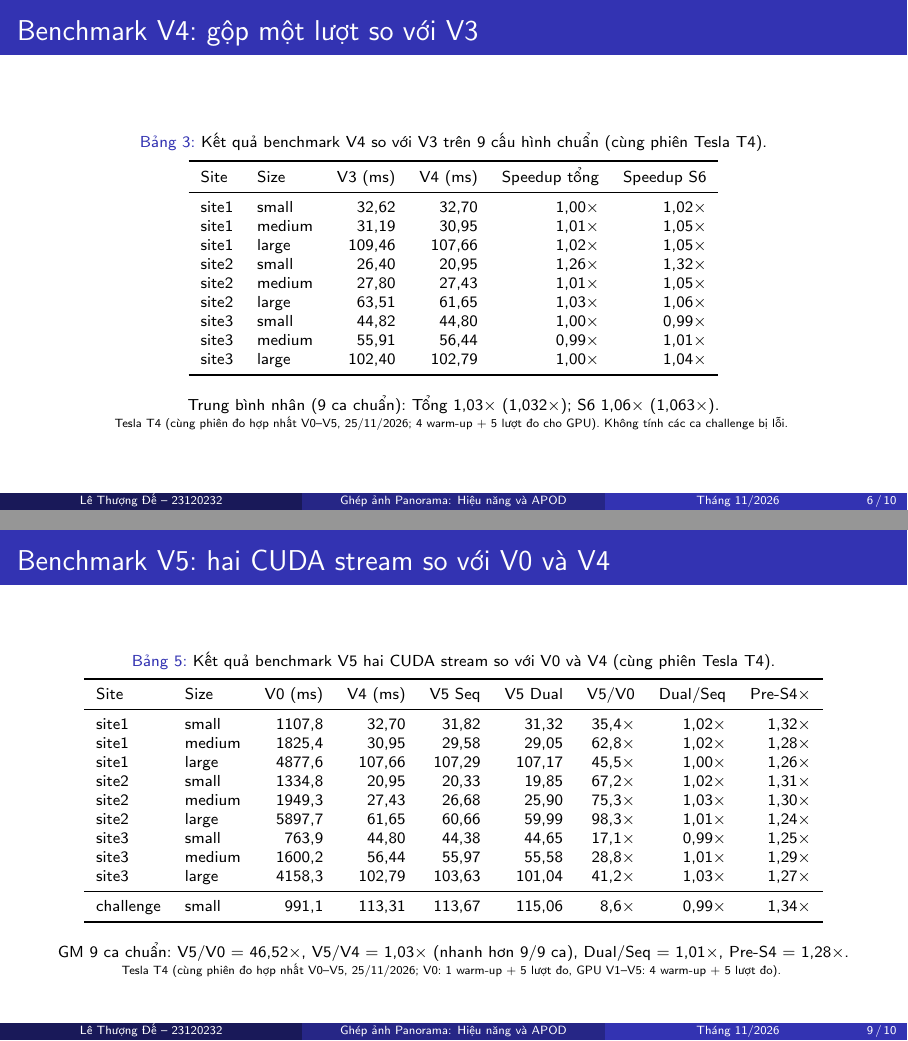
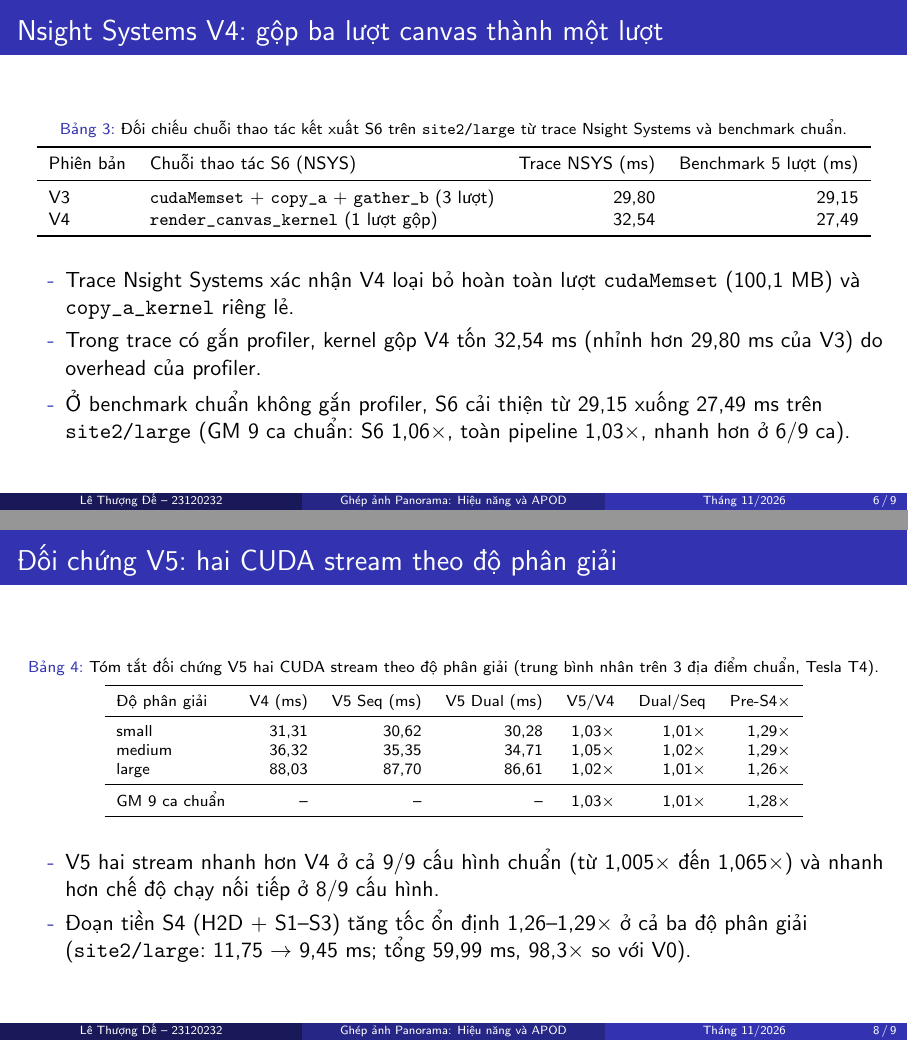
Before and after one commit to nh-atuan/panorama-stitching, LaTeX slides (slides/performance-preview.tex, which reads slides/generated/v5-table.tex, slides/performance.tex): pages 6 and 9 of 10 before the commit and pages 6 and 8 of 9 after it, joined at a grey line. Compiled offline with pdfLaTeX.

Commit message:
docs(p12-t01): consolidate V0-V5 summary table and condense per-version slides

```diff
--- a/slides/generated/v5-table.tex
+++ b/slides/generated/v5-table.tex
@@ -2,26 +2,22 @@
 % Generated from unified single-session Tesla T4 benchmark (25 Nov 2026, SHA f6dc3ee).
 \begin{table}
 \centering
-\caption{Kết quả benchmark V5 hai CUDA stream so với V0 và V4 (cùng phiên Tesla T4).}
+\caption{Tóm tắt đối chứng V5 hai CUDA stream theo độ phân giải (trung bình nhân trên 3 địa điểm chuẩn, Tesla T4).}
 \scriptsize
-\begin{tabular}{llrrrrrrr}
+\begin{tabular}{lrrrrrr}
 \toprule
-Site & Size & V0 (ms) & V4 (ms) & V5 Seq & V5 Dual & V5/V0 & Dual/Seq & Pre-S4$\times$ \\
+Độ phân giải & V4 (ms) & V5 Seq (ms) & V5 Dual (ms) & V5/V4 & Dual/Seq & Pre-S4$\times$ \\
 \midrule
-site1 & small & 1107,8 & 32,70 & 31,82 & 31,32 & 35,4$\times$ & 1,02$\times$ & 1,32$\times$ \\
-site1 & medium & 1825,4 & 30,95 & 29,58 & 29,05 & 62,8$\times$ & 1,02$\times$ & 1,28$\times$ \\
-site1 & large & 4877,6 & 107,66 & 107,29 & 107,17 & 45,5$\times$ & 1,00$\times$ & 1,26$\times$ \\
-site2 & small & 1334,8 & 20,95 & 20,33 & 19,85 & 67,2$\times$ & 1,02$\times$ & 1,31$\times$ \\
-site2 & medium & 1949,3 & 27,43 & 26,68 & 25,90 & 75,3$\times$ & 1,03$\times$ & 1,30$\times$ \\
-site2 & large & 5897,7 & 61,65 & 60,66 & 59,99 & 98,3$\times$ & 1,01$\times$ & 1,24$\times$ \\
-site3 & small & 763,9 & 44,80 & 44,38 & 44,65 & 17,1$\times$ & 0,99$\times$ & 1,25$\times$ \\
-site3 & medium & 1600,2 & 56,44 & 55,97 & 55,58 & 28,8$\times$ & 1,01$\times$ & 1,29$\times$ \\
-site3 & large & 4158,3 & 102,79 & 103,63 & 101,04 & 41,2$\times$ & 1,03$\times$ & 1,27$\times$ \\
+small & 31,31 & 30,62 & 30,28 & 1,03$\times$ & 1,01$\times$ & 1,29$\times$ \\
+medium & 36,32 & 35,35 & 34,71 & 1,05$\times$ & 1,02$\times$ & 1,29$\times$ \\
+large & 88,03 & 87,70 & 86,61 & 1,02$\times$ & 1,01$\times$ & 1,26$\times$ \\
 \midrule
-challenge & small & 991,1 & 113,31 & 113,67 & 115,06 & 8,6$\times$ & 0,99$\times$ & 1,34$\times$ \\
+GM 9 ca chuẩn & -- & -- & -- & 1,03$\times$ & 1,01$\times$ & 1,28$\times$ \\
 \bottomrule
 \end{tabular}
 \end{table}
-\centering
-\scriptsize GM 9 ca chuẩn: V5/V0 = 46,52$\times$, V5/V4 = 1,03$\times$ (nhanh hơn 9/9 ca), Dual/Seq = 1,01$\times$, Pre-S4 = 1,28$\times$.
-\par\tiny Tesla T4 (cùng phiên đo hợp nhất V0--V5, 25/11/2026; V0: 1 warm-up + 5 lượt đo, GPU V1--V5: 4 warm-up + 5 lượt đo).
+\smallskip
+\begin{itemize}
+\item V5 hai stream nhanh hơn V4 ở cả 9/9 cấu hình chuẩn (từ 1,005$\times$ đến 1,065$\times$) và nhanh hơn chế độ chạy nối tiếp ở 8/9 cấu hình.
+\item Đoạn tiền S4 (H2D + S1--S3) tăng tốc ổn định 1,26--1,29$\times$ ở cả ba độ phân giải (\texttt{site2/large}: 11,75 $\rightarrow$ 9,45 ms; tổng 59,99 ms, 98,3$\times$ so với V0).
+\end{itemize}
--- a/slides/performance.tex
+++ b/slides/performance.tex
@@ -10,6 +10,6 @@
 \end{itemize}
 \end{frame}
 
-\begin{frame}{Tổng hợp thời gian V0--V5 (Tesla T4)}
+\begin{frame}{Tổng hợp hiệu năng V0--V5 trên cả ba độ phân giải}
 \begin{table}
 \centering
@@ -19 +20,2 @@
 \toprule
+Phiên bản & \texttt{site2/large} & Small & Medium & Large & GM 9 ca & Bản trước & Kiểm chứng \\
@@ -62,10 +63,6 @@ Tổng pipeline (ms) & 81,05 & 63,51 \\
 \end{itemize}
 \end{frame}
 
-\begin{frame}{Benchmark V4: gộp một lượt so với V3}
-\input{generated/v4-table.tex}
-\end{frame}
-
 \begin{frame}{Nsight Systems V4: gộp ba lượt canvas thành một lượt}
 \begin{table}
 \centering
@@ -84,11 +81,11 @@ V4 & \texttt{render\_canvas\_kernel} (1 lượt gộp) & 32,54 & 27,49 \\
 \begin{itemize}
 \item Trace Nsight Systems xác nhận V4 loại bỏ hoàn toàn lượt \texttt{cudaMemset} (100,1 MB) và \texttt{copy\_a\_kernel} riêng lẻ.
 \item Trong trace có gắn profiler, kernel gộp V4 tốn 32,54 ms (nhỉnh hơn 29,80 ms của V3) do overhead của profiler.
-\item Khi tắt profiler ở benchmark 5 lượt, S6 cải thiện từ 29,15 ms (V3) xuống 27,49 ms (V4), khẳng định cần đánh giá hiệu năng trên lượt đo chuẩn.
+\item Ở benchmark chuẩn không gắn profiler, S6 cải thiện từ 29,15 xuống 27,49 ms trên \texttt{site2/large} (GM 9 ca chuẩn: S6 1,06$\times$, toàn pipeline 1,03$\times$, nhanh hơn ở 6/9 ca).
 \end{itemize}
 \end{frame}
 
-\begin{frame}{Nsight Compute: lưu lượng DRAM tăng ở kernel lấy mẫu}
+\begin{frame}{Nsight Compute V4: lưu lượng DRAM tăng ở kernel lấy mẫu}
 \begin{figure}
 \centering
 \includegraphics[width=.88\linewidth]{generated/ncu-v4.png}
@@ -101,7 +98,7 @@ V4 & \texttt{render\_canvas\_kernel} (1 lượt gộp) & 32,54 & 27,49 \\
 \end{itemize}
 \end{frame}
 
-\begin{frame}{Benchmark V5: hai CUDA stream so với V0 và V4}
+\begin{frame}{Đối chứng V5: hai CUDA stream theo độ phân giải}
 \input{generated/v5-table.tex}
 \end{frame}
 
```
Also changed, not shown: slides/video-outline.md (+8 -8 lines), slides/video-performance-notes.md (+7 -8 lines), slides/README.md, slides/performance.tex (22 more changed lines).
